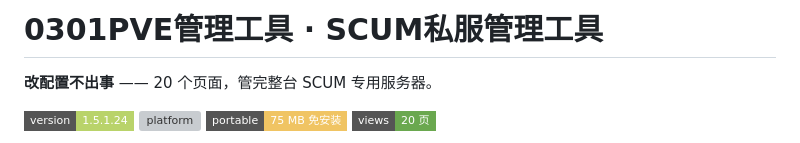
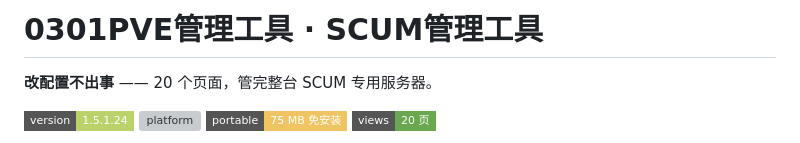
Before and after one commit to zhaoxiansheng001/SCUM0301tool, a Markdown page: README.md, the part around the change. Drawn GitHub-style; badges without logos; grey boxes are pictures that could not be loaded.

```diff
--- a/README.md
+++ b/README.md
@@ -1,4 +1,4 @@
-# 0301PVE管理工具 · SCUM私服管理工具
+# 0301PVE管理工具 · SCUM管理工具
 
 **改配置不出事** —— 20 个页面，管完整台 SCUM 专用服务器。
 
```
